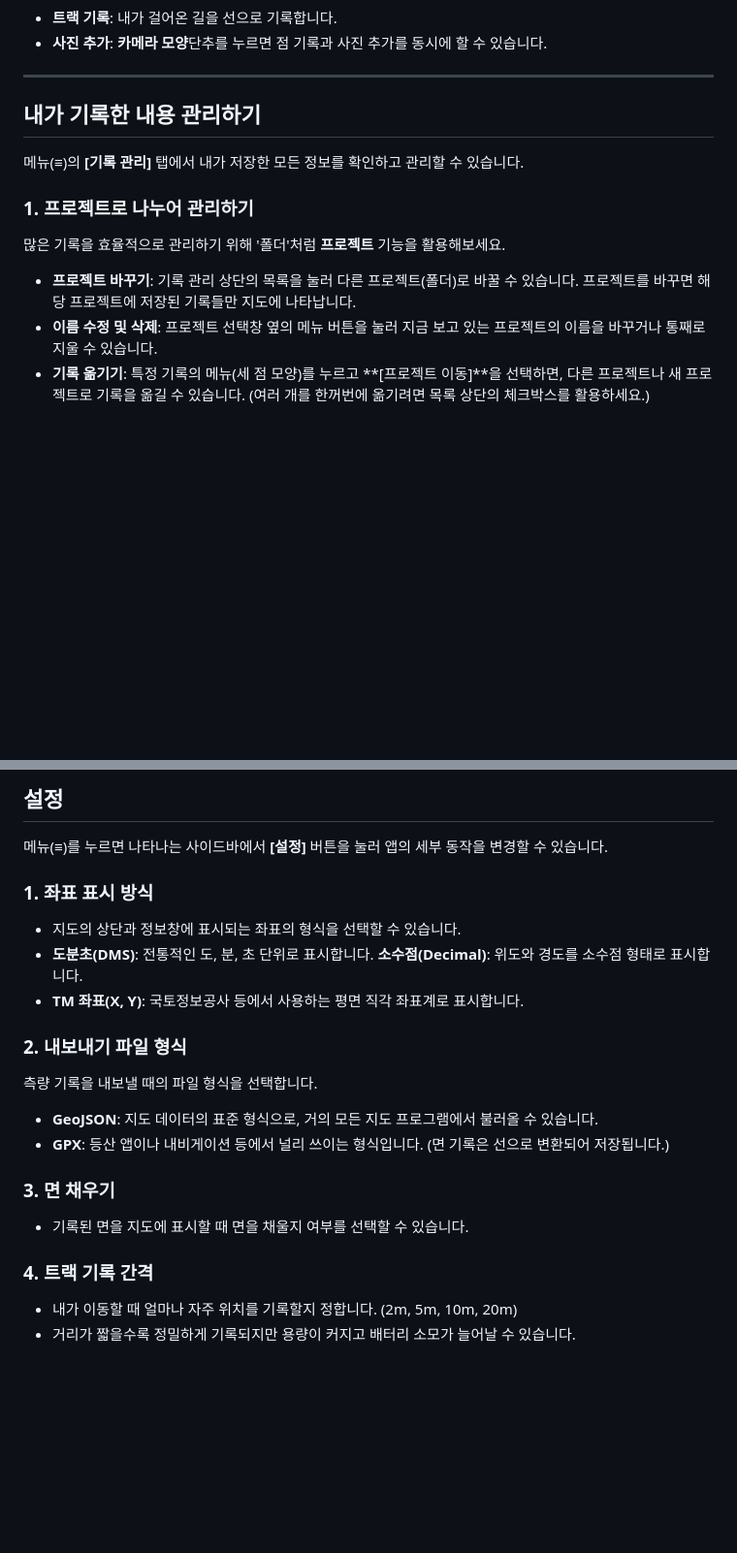
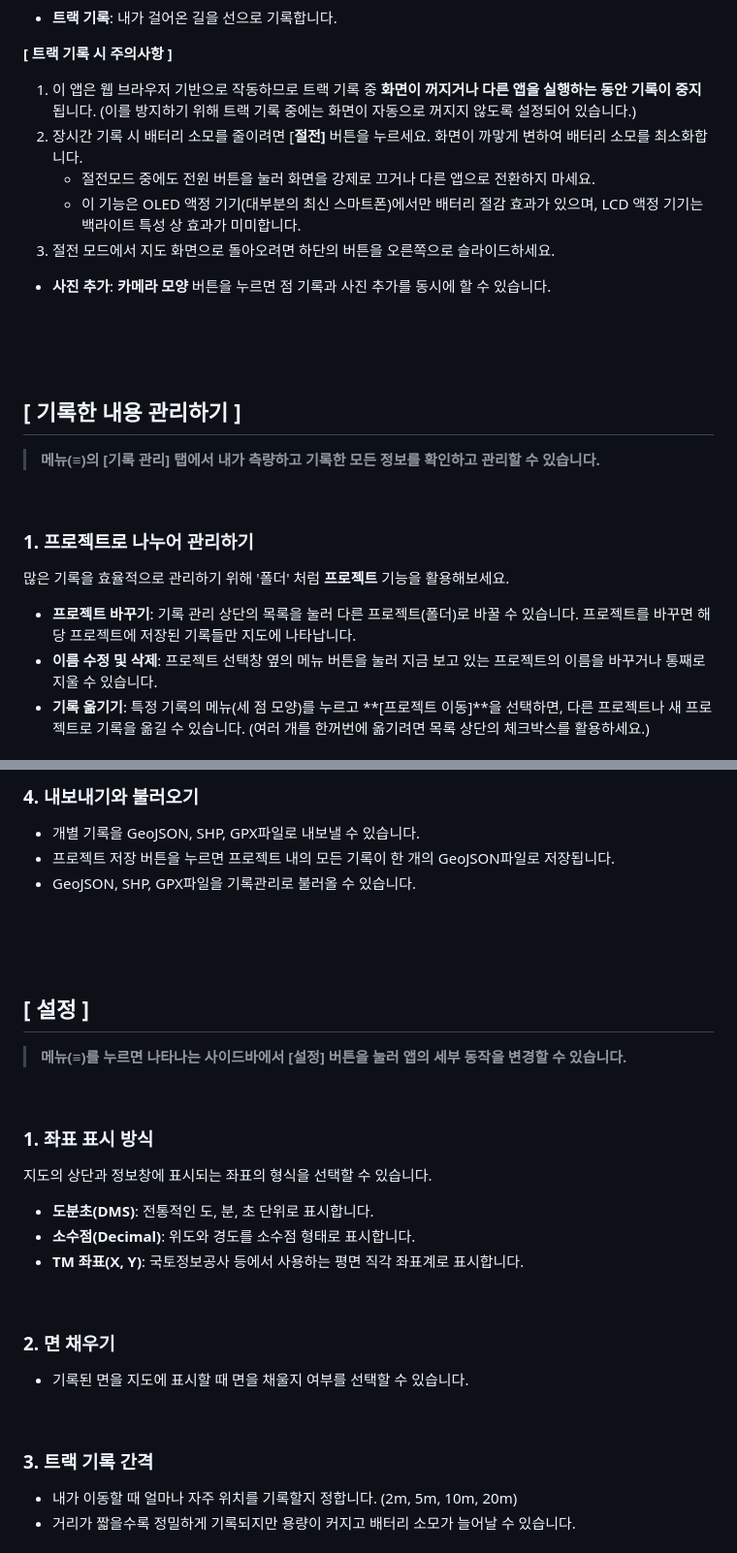
Before and after one commit to hgh-dev/F-field, a Markdown page: README.md, 2 parts joined by grey strips. Shown at 97% size. GitHub-like rendering; blank space fills up the shorter version.

```diff
--- a/README.md
+++ b/README.md
@@ -67,18 +100,33 @@
 
 - **트랙 기록**: 내가 걸어온 길을 선으로 기록합니다.
-- **사진 추가**: **카메라 모양**단추를 누르면 점 기록과 사진 추가를 동시에 할 수 있습니다.
 
-* * *
+**\[ 트랙 기록 시 주의사항 \]**
 
-## 내가 기록한 내용 관리하기
+1. 이 앱은 웹 브라우저 기반으로 작동하므로 트랙 기록 중 **화면이 꺼지거나 다른 앱을 실행하는 동안 기록이 중지**됩니다. (이를 방지하기 위해 트랙 기록 중에는 화면이 자동으로 꺼지지 않도록 설정되어 있습니다.)
+2. 장시간 기록 시 배터리 소모를 줄이려면 \[**절전\]** 버튼을 누르세요. 화면이 까맣게 변하여 배터리 소모를 최소화합니다.
+    - 절전모드 중에도 전원 버튼을 눌러 화면을 강제로 끄거나 다른 앱으로 전환하지 마세요.
+    - 이 기능은 OLED 액정 기기(대부분의 최신 스마트폰)에서만 배터리 절감 효과가 있으며, LCD 액정 기기는 백라이트 특성 상 효과가 미미합니다.
+3. 절전 모드에서 지도 화면으로 돌아오려면 하단의 버튼을 오른쪽으로 슬라이드하세요.
 
-메뉴(≡)의 **[기록 관리]** 탭에서 내가 저장한 모든 정보를 확인하고 관리할 수 있습니다.
+- **사진 추가**: **카메라 모양** 버튼을 누르면 점 기록과 사진 추가를 동시에 할 수 있습니다.
 
-### 1. 프로젝트로 나누어 관리하기
+<br>
 
-많은 기록을 효율적으로 관리하기 위해 '폴더'처럼 **프로젝트** 기능을 활용해보세요.
+<br>
+
+<br>
+
+## \[ 기록한 내용 관리하기 \]
+
+> **메뉴(≡)의 \[기록 관리\] 탭에서 내가 측량하고 기록한 모든 정보를 확인하고 관리할 수 있습니다.**
+
+<br>
+
+### 1\. 프로젝트로 나누어 관리하기
+
+많은 기록을 효율적으로 관리하기 위해 '폴더' 처럼 **프로젝트** 기능을 활용해보세요.
 
 - **프로젝트 바꾸기**: 기록 관리 상단의 목록을 눌러 다른 프로젝트(폴더)로 바꿀 수 있습니다. 프로젝트를 바꾸면 해당 프로젝트에 저장된 기록들만 지도에 나타납니다.
 - **이름 수정 및 삭제**: 프로젝트 선택창 옆의 메뉴 버튼을 눌러 지금 보고 있는 프로젝트의 이름을 바꾸거나 통째로 지울 수 있습니다.
-- **기록 옮기기**: 특정 기록의 메뉴(세 점 모양)를 누르고 **[프로젝트 이동]**을 선택하면, 다른 프로젝트나 새 프로젝트로 기록을 옮길 수 있습니다. (여러 개를 한꺼번에 옮기려면 목록 상단의 체크박스를 활용하세요.)
+- **기록 옮기기**: 특정 기록의 메뉴(세 점 모양)를 누르고 **\[프로젝트 이동\]**을 선택하면, 다른 프로젝트나 새 프로젝트로 기록을 옮길 수 있습니다. (여러 개를 한꺼번에 옮기려면 목록 상단의 체크박스를 활용하세요.)
 
@@ -101,26 +153,39 @@
 
-## 설정
+### 4\. 내보내기와 불러오기
 
-메뉴(≡)를 누르면 나타나는 사이드바에서 **\[설정\]** 버튼을 눌러 앱의 세부 동작을 변경할 수 있습니다.
+- 개별 기록을 GeoJSON, SHP, GPX파일로 내보낼 수 있습니다.
+- 프로젝트 저장 버튼을 누르면 프로젝트 내의 모든 기록이 한 개의 GeoJSON파일로 저장됩니다.
+- GeoJSON, SHP, GPX파일을 기록관리로 불러올 수 있습니다.
 
-### 1. 좌표 표시 방식
+<br>
 
-- 지도의 상단과 정보창에 표시되는 좌표의 형식을 선택할 수 있습니다.
-- **도분초(DMS)**: 전통적인 도, 분, 초 단위로 표시합니다. **소수점(Decimal)**: 위도와 경도를 소수점 형태로 표시합니다.
+<br>
+
+<br>
+
+## \[ 설정 \]
+
+> **메뉴(≡)를 누르면 나타나는 사이드바에서 \[설정\] 버튼을 눌러 앱의 세부 동작을 변경할 수 있습니다.**
+
+<br>
+
+### 1\. 좌표 표시 방식
+
+지도의 상단과 정보창에 표시되는 좌표의 형식을 선택할 수 있습니다.
+
+- **도분초(DMS)**: 전통적인 도, 분, 초 단위로 표시합니다.
+- **소수점(Decimal)**: 위도와 경도를 소수점 형태로 표시합니다.
 - **TM 좌표(X, Y)**: 국토정보공사 등에서 사용하는 평면 직각 좌표계로 표시합니다.
 
-### 2. 내보내기 파일 형식
+<br>
 
-측량 기록을 내보낼 때의 파일 형식을 선택합니다.
-
-- **GeoJSON**: 지도 데이터의 표준 형식으로, 거의 모든 지도 프로그램에서 불러올 수 있습니다.
-- **GPX**: 등산 앱이나 내비게이션 등에서 널리 쓰이는 형식입니다. (면 기록은 선으로 변환되어 저장됩니다.)
-
-### 3. 면 채우기
+### 2. 면 채우기
 
 - 기록된 면을 지도에 표시할 때 면을 채울지 여부를 선택할 수 있습니다.
 
-### 4. 트랙 기록 간격
+<br>
+
+### 3\. 트랙 기록 간격
 
 - 내가 이동할 때 얼마나 자주 위치를 기록할지 정합니다. (2m, 5m, 10m, 20m)
 - 거리가 짧을수록 정밀하게 기록되지만 용량이 커지고 배터리 소모가 늘어날 수 있습니다.
```
Also changed, not shown: other parts of README.md (+117 -49 lines).
